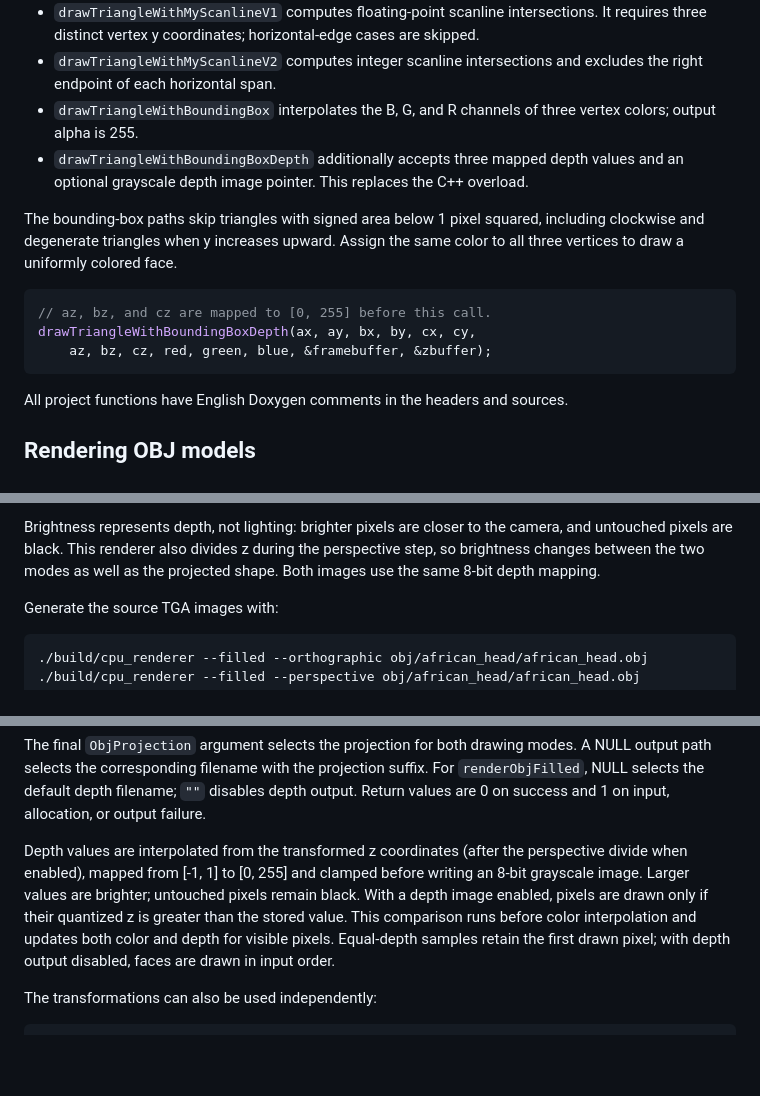
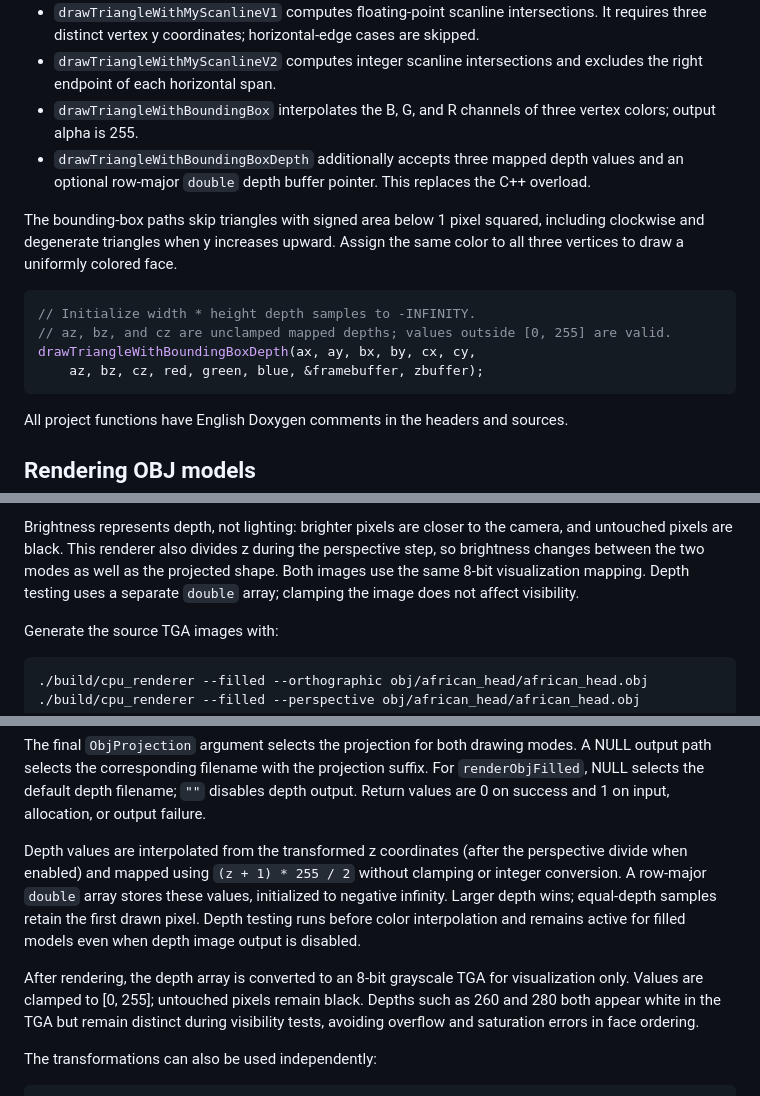
Before and after one commit to iremnurcolak/cpu-renderer, a Markdown page: README.md, 3 parts joined by grey strips. Drawn GitHub-style; blank space fills up the shorter version.

Commit message:
Replaced image depth testing with a double-precision buffer

````diff
--- a/README.md
+++ b/README.md
@@ -95,16 +95,17 @@ Initialize `zbuffer` with `TGA_GRAYSCALE` to store only the first channel.
 - `drawTriangleWithBoundingBox` interpolates the B, G, and R channels of three
   vertex colors; output alpha is 255.
 - `drawTriangleWithBoundingBoxDepth` additionally accepts three mapped depth values
-  and an optional grayscale depth image pointer. This replaces the C++ overload.
+  and an optional row-major `double` depth buffer pointer. This replaces the C++ overload.
 
 The bounding-box paths skip triangles with signed area below 1 pixel squared,
 including clockwise and degenerate triangles when y increases upward. Assign the
 same color to all three vertices to draw a uniformly colored face.
 
 ```c
-// az, bz, and cz are mapped to [0, 255] before this call.
+// Initialize width * height depth samples to -INFINITY.
+// az, bz, and cz are unclamped mapped depths; values outside [0, 255] are valid.
 drawTriangleWithBoundingBoxDepth(ax, ay, bx, by, cx, cy,
-    az, bz, cz, red, green, blue, &framebuffer, &zbuffer);
+    az, bz, cz, red, green, blue, &framebuffer, zbuffer);
 ```
 
 All project functions have English Doxygen comments in the headers and sources.
@@ -161,7 +162,8 @@ images above.
 Brightness represents depth, not lighting: brighter pixels are closer to the
 camera, and untouched pixels are black. This renderer also divides z during
 the perspective step, so brightness changes between the two modes as well as
-the projected shape. Both images use the same 8-bit depth mapping.
+the projected shape. Both images use the same 8-bit visualization mapping. Depth testing uses a
+separate `double` array; clamping the image does not affect visibility.
 
 Generate the source TGA images with:
 
@@ -207,12 +209,16 @@ A NULL output path selects the corresponding filename with the projection suffix
 output. Return values are 0 on success and 1 on input, allocation, or output failure.
 
 Depth values are interpolated from the transformed z coordinates (after the
-perspective divide when enabled), mapped from [-1, 1] to [0, 255] and clamped before writing an 8-bit grayscale image. Larger values are
-brighter; untouched pixels remain black. With a depth image enabled, pixels are
-drawn only if their quantized z is greater than the stored value. This comparison
-runs before color interpolation and updates both color and depth for visible
-pixels. Equal-depth samples retain the first drawn pixel; with depth output
-disabled, faces are drawn in input order.
+perspective divide when enabled) and mapped using `(z + 1) * 255 / 2` without
+clamping or integer conversion. A row-major `double` array stores these values,
+initialized to negative infinity. Larger depth wins; equal-depth samples retain
+the first drawn pixel. Depth testing runs before color interpolation and remains
+active for filled models even when depth image output is disabled.
+
+After rendering, the depth array is converted to an 8-bit grayscale TGA for
+visualization only. Values are clamped to [0, 255]; untouched pixels remain black.
+Depths such as 260 and 280 both appear white in the TGA but remain distinct during
+visibility tests, avoiding overflow and saturation errors in face ordering.
 
 The transformations can also be used independently:
 
````
Also changed, not shown: docs/images/african-head-orthographic-depth.png, docs/images/african-head-perspective-depth.png, 5 other files.
